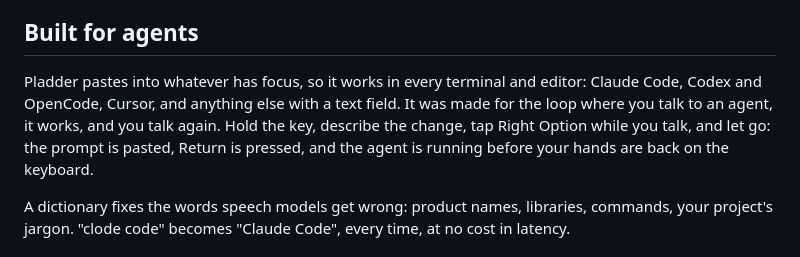
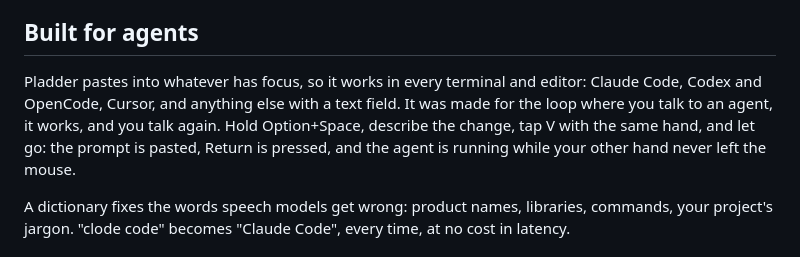
Before and after one commit to dinooo13/pladder, a Markdown page: README.md, the part around one of its changes. Drawn GitHub-style.

```diff
--- a/README.md
+++ b/README.md
@@ -50,7 +50,7 @@ Audio and text never leave the Mac. The microphone is open only while you hold t
 
 ## Built for agents
 
-Pladder pastes into whatever has focus, so it works in every terminal and editor: Claude Code, Codex and OpenCode, Cursor, and anything else with a text field. It was made for the loop where you talk to an agent, it works, and you talk again. Hold the key, describe the change, tap Right Option while you talk, and let go: the prompt is pasted, Return is pressed, and the agent is running before your hands are back on the keyboard.
+Pladder pastes into whatever has focus, so it works in every terminal and editor: Claude Code, Codex and OpenCode, Cursor, and anything else with a text field. It was made for the loop where you talk to an agent, it works, and you talk again. Hold Option+Space, describe the change, tap V with the same hand, and let go: the prompt is pasted, Return is pressed, and the agent is running while your other hand never left the mouse.
 
 A dictionary fixes the words speech models get wrong: product names, libraries, commands, your project's jargon. "clode code" becomes "Claude Code", every time, at no cost in latency.
 
```
Also changed, not shown: other parts of README.md (+1 -1 lines), docs/USAGE.md (+2 -2 lines), docs/images/hero.gif.
